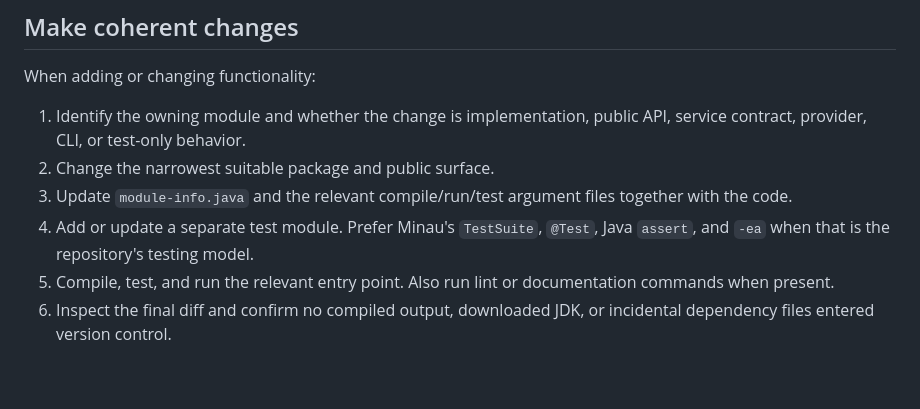
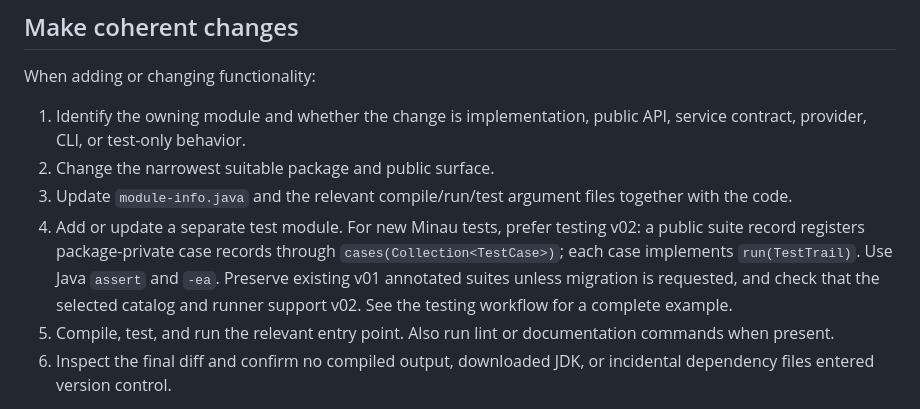
Before and after one commit to archaic-java/skill, a Markdown page: SKILL.md, the part around the change. Drawn GitHub-style; blank space fills up the shorter version.

```diff
--- a/SKILL.md
+++ b/SKILL.md
@@ -52,7 +52,7 @@ When adding or changing functionality:
 1. Identify the owning module and whether the change is implementation, public API, service contract, provider, CLI, or test-only behavior.
 2. Change the narrowest suitable package and public surface.
 3. Update `module-info.java` and the relevant compile/run/test argument files together with the code.
-4. Add or update a separate test module. Prefer Minau's `TestSuite`, `@Test`, Java `assert`, and `-ea` when that is the repository's testing model.
+4. Add or update a separate test module. For new Minau tests, prefer testing v02: a public suite record registers package-private case records through `cases(Collection<TestCase>)`; each case implements `run(TestTrail)`. Use Java `assert` and `-ea`. Preserve existing v01 annotated suites unless migration is requested, and check that the selected catalog and runner support v02. See the testing workflow for a complete example.
 5. Compile, test, and run the relevant entry point. Also run lint or documentation commands when present.
 6. Inspect the final diff and confirm no compiled output, downloaded JDK, or incidental dependency files entered version control.
 
```
Also changed, not shown: references/conventions.md (+16 -14 lines), references/workflows.md (+36 -12 lines).
